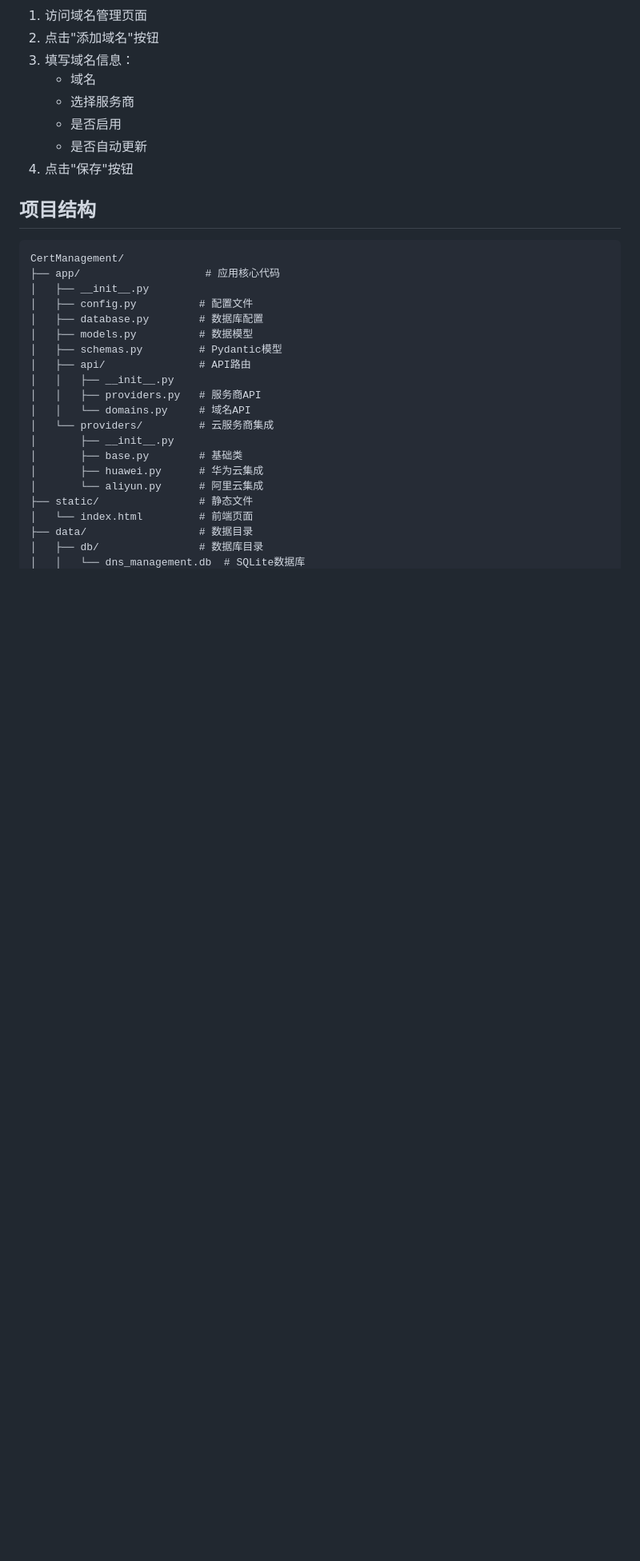
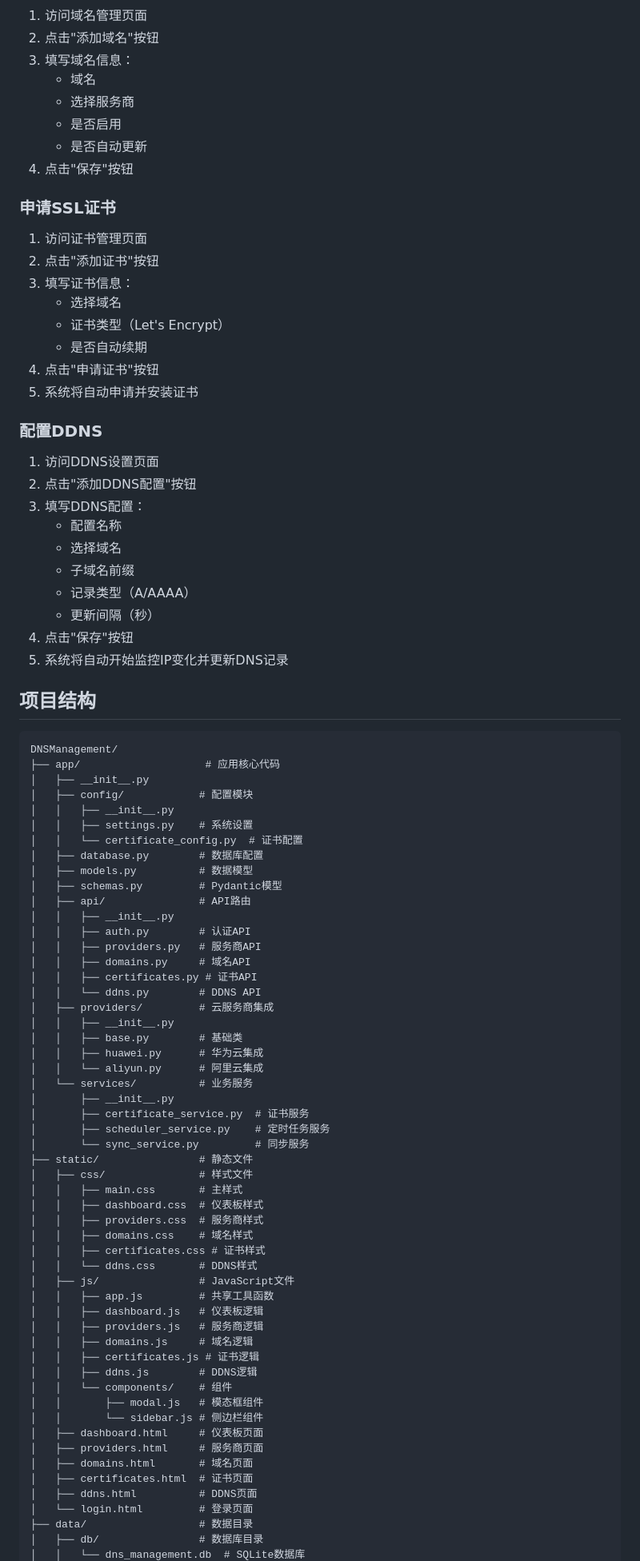
Before and after one commit to tianzengde/DNSManagement, a Markdown page: README.md, the part around the change printed below. Shown: that part at 80% size. Drawn GitHub-style; blank space fills up the shorter version.

````diff
--- a/README.md
+++ b/README.md
@@ -113,27 +169,84 @@ uv run main.py
    - 是否自动更新
 4. 点击"保存"按钮
 
+### 申请SSL证书
+
+1. 访问证书管理页面
+2. 点击"添加证书"按钮
+3. 填写证书信息：
+   - 选择域名
+   - 证书类型（Let's Encrypt）
+   - 是否自动续期
+4. 点击"申请证书"按钮
+5. 系统将自动申请并安装证书
+
+### 配置DDNS
+
+1. 访问DDNS设置页面
+2. 点击"添加DDNS配置"按钮
+3. 填写DDNS配置：
+   - 配置名称
+   - 选择域名
+   - 子域名前缀
+   - 记录类型（A/AAAA）
+   - 更新间隔（秒）
+4. 点击"保存"按钮
+5. 系统将自动开始监控IP变化并更新DNS记录
+
 ## 项目结构
 
 ```
-CertManagement/
+DNSManagement/
 ├── app/                    # 应用核心代码
 │   ├── __init__.py
-│   ├── config.py          # 配置文件
+│   ├── config/            # 配置模块
+│   │   ├── __init__.py
+│   │   ├── settings.py    # 系统设置
+│   │   └── certificate_config.py  # 证书配置
 │   ├── database.py        # 数据库配置
 │   ├── models.py          # 数据模型
 │   ├── schemas.py         # Pydantic模型
 │   ├── api/               # API路由
 │   │   ├── __init__.py
+│   │   ├── auth.py        # 认证API
 │   │   ├── providers.py   # 服务商API
-│   │   └── domains.py     # 域名API
-│   └── providers/         # 云服务商集成
+│   │   ├── domains.py     # 域名API
+│   │   ├── certificates.py # 证书API
+│   │   └── ddns.py        # DDNS API
+│   ├── providers/         # 云服务商集成
+│   │   ├── __init__.py
+│   │   ├── base.py        # 基础类
+│   │   ├── huawei.py      # 华为云集成
+│   │   └── aliyun.py      # 阿里云集成
+│   └── services/          # 业务服务
 │       ├── __init__.py
-│       ├── base.py        # 基础类
-│       ├── huawei.py      # 华为云集成
-│       └── aliyun.py      # 阿里云集成
+│       ├── certificate_service.py  # 证书服务
+│       ├── scheduler_service.py    # 定时任务服务
+│       └── sync_service.py         # 同步服务
 ├── static/                # 静态文件
-│   └── index.html         # 前端页面
+│   ├── css/               # 样式文件
+│   │   ├── main.css       # 主样式
+│   │   ├── dashboard.css  # 仪表板样式
+│   │   ├── providers.css  # 服务商样式
+│   │   ├── domains.css    # 域名样式
+│   │   ├── certificates.css # 证书样式
+│   │   └── ddns.css       # DDNS样式
+│   ├── js/                # JavaScript文件
+│   │   ├── app.js         # 共享工具函数
+│   │   ├── dashboard.js   # 仪表板逻辑
+│   │   ├── providers.js   # 服务商逻辑
+│   │   ├── domains.js     # 域名逻辑
+│   │   ├── certificates.js # 证书逻辑
+│   │   ├── ddns.js        # DDNS逻辑
+│   │   └── components/    # 组件
+│   │       ├── modal.js   # 模态框组件
+│   │       └── sidebar.js # 侧边栏组件
+│   ├── dashboard.html     # 仪表板页面
+│   ├── providers.html     # 服务商页面
+│   ├── domains.html       # 域名页面
+│   ├── certificates.html  # 证书页面
+│   ├── ddns.html          # DDNS页面
+│   └── login.html         # 登录页面
 ├── data/                  # 数据目录
 │   ├── db/                # 数据库目录
 │   │   └── dns_management.db  # SQLite数据库
````
Also changed, not shown: other parts of README.md (+98 -18 lines).
